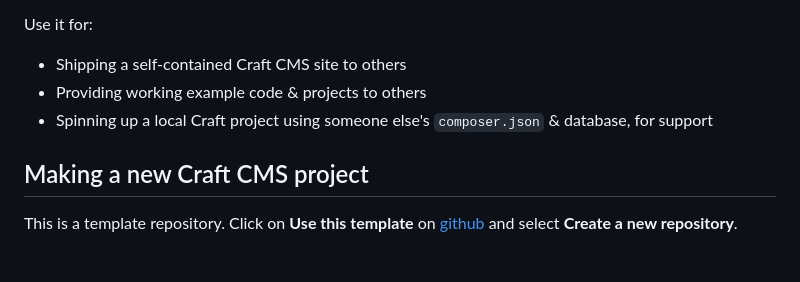
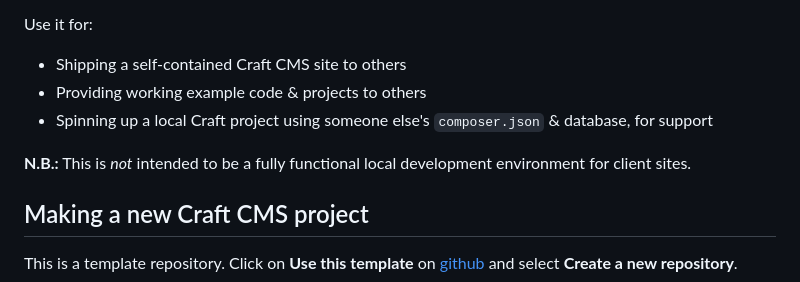
Before and after one commit to nystudio107/spin-up-craft, a Markdown page: README.md, the part around the change. GitHub-like rendering; blank space fills up the shorter version.

Commit message:
docs: Add caveat

```diff
--- a/README.md
+++ b/README.md
@@ -6,6 +6,8 @@ Use it for:
 - Shipping a self-contained Craft CMS site to others
 - Providing working example code & projects to others
 - Spinning up a local Craft project using someone else's `composer.json` & database, for support
+
+**N.B.:** This is _not_ intended to be a fully functional local development environment for client sites.
 
 ## Making a new Craft CMS project
 
```
